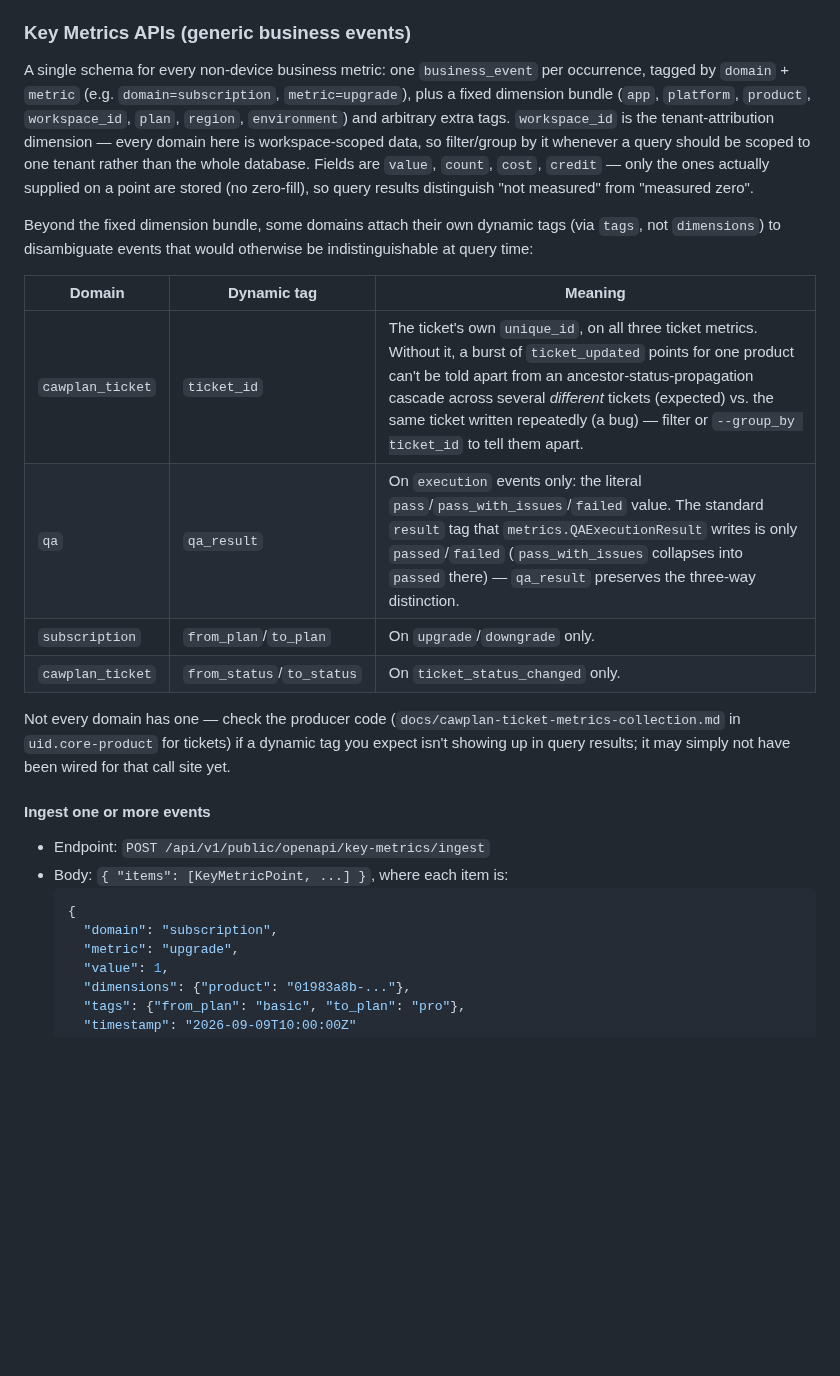
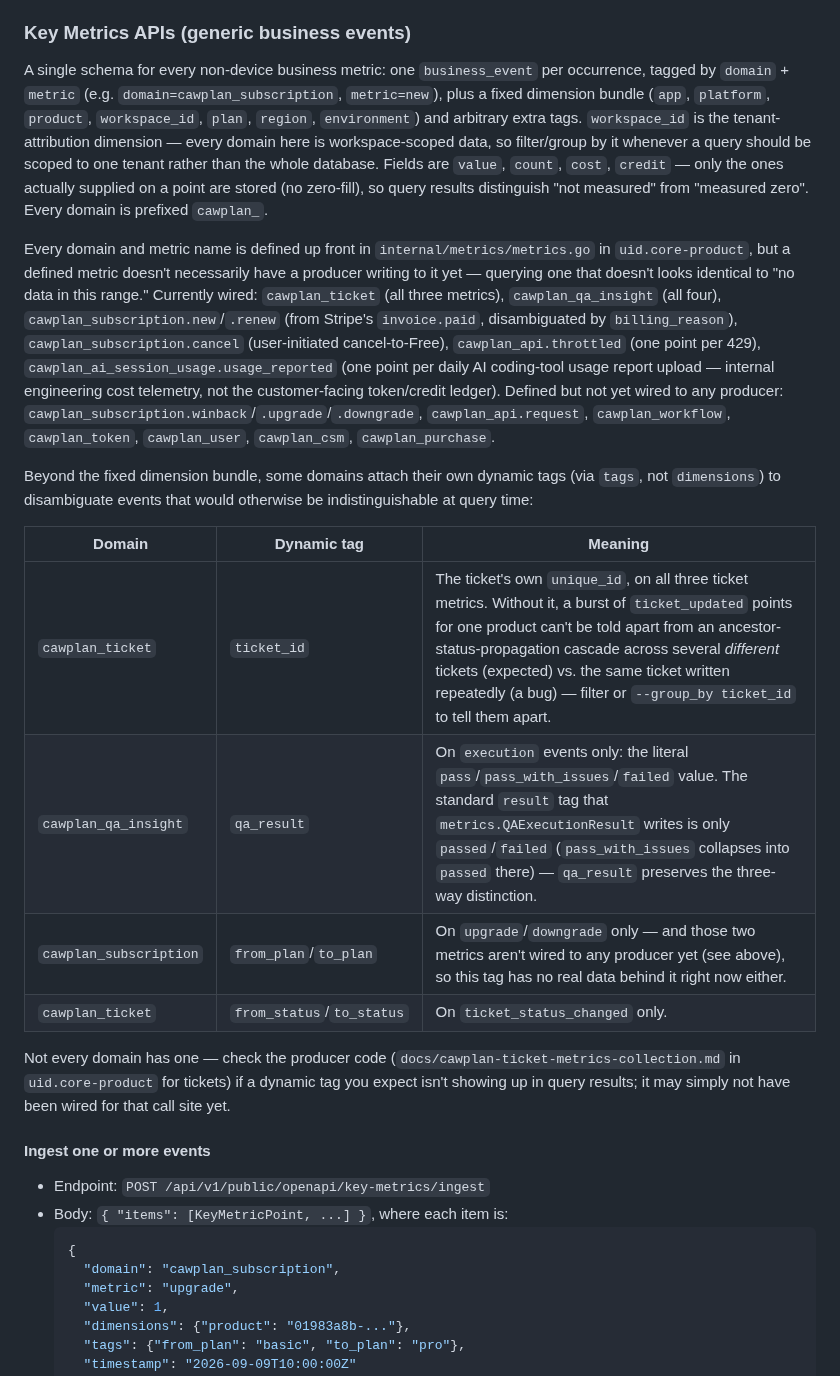
Before and after one commit to cawcut/skill-cawplan, a Markdown page: references/CAWPLAN_OPEN_API.md, the part around the change. Rendered like a GitHub page; blank space fills up the shorter version.

Commit message:
update metric domain

````diff
--- a/references/CAWPLAN_OPEN_API.md
+++ b/references/CAWPLAN_OPEN_API.md
@@ -275,15 +275,29 @@
 ### Key Metrics APIs (generic business events)
 
 A single schema for every non-device business metric: one `business_event`
-per occurrence, tagged by `domain` + `metric` (e.g. `domain=subscription`,
-`metric=upgrade`), plus a fixed dimension bundle (`app`, `platform`, `product`,
+per occurrence, tagged by `domain` + `metric` (e.g. `domain=cawplan_subscription`,
+`metric=new`), plus a fixed dimension bundle (`app`, `platform`, `product`,
 `workspace_id`, `plan`, `region`, `environment`) and arbitrary extra tags.
 `workspace_id` is the tenant-attribution dimension — every domain here is
 workspace-scoped data, so filter/group by it whenever a query should be
 scoped to one tenant rather than the whole database. Fields are `value`,
 `count`, `cost`, `credit` — only the ones actually supplied on a point are
 stored (no zero-fill), so query results distinguish "not measured" from
-"measured zero".
+"measured zero". Every domain is prefixed `cawplan_`.
+
+Every domain and metric name is defined up front in `internal/metrics/metrics.go`
+in `uid.core-product`, but a defined metric doesn't necessarily have a producer
+writing to it yet — querying one that doesn't looks identical to "no data in
+this range." Currently wired: `cawplan_ticket` (all three metrics),
+`cawplan_qa_insight` (all four), `cawplan_subscription.new`/`.renew` (from
+Stripe's `invoice.paid`, disambiguated by `billing_reason`), `cawplan_subscription.cancel`
+(user-initiated cancel-to-Free), `cawplan_api.throttled` (one point per 429),
+`cawplan_ai_session_usage.usage_reported` (one point per daily AI coding-tool
+usage report upload — internal engineering cost telemetry, not the
+customer-facing token/credit ledger). Defined but not yet wired to any
+producer: `cawplan_subscription.winback`/`.upgrade`/`.downgrade`,
+`cawplan_api.request`, `cawplan_workflow`, `cawplan_token`, `cawplan_user`,
+`cawplan_csm`, `cawplan_purchase`.
 
 Beyond the fixed dimension bundle, some domains attach their own dynamic tags
 (via `tags`, not `dimensions`) to disambiguate events that would otherwise be
@@ -292,8 +306,8 @@ indistinguishable at query time:
 | Domain | Dynamic tag | Meaning |
 |---|---|---|
 | `cawplan_ticket` | `ticket_id` | The ticket's own `unique_id`, on all three ticket metrics. Without it, a burst of `ticket_updated` points for one product can't be told apart from an ancestor-status-propagation cascade across several *different* tickets (expected) vs. the same ticket written repeatedly (a bug) — filter or `--group_by ticket_id` to tell them apart. |
-| `qa` | `qa_result` | On `execution` events only: the literal `pass`/`pass_with_issues`/`failed` value. The standard `result` tag that `metrics.QAExecutionResult` writes is only `passed`/`failed` (`pass_with_issues` collapses into `passed` there) — `qa_result` preserves the three-way distinction. |
-| `subscription` | `from_plan`/`to_plan` | On `upgrade`/`downgrade` only. |
+| `cawplan_qa_insight` | `qa_result` | On `execution` events only: the literal `pass`/`pass_with_issues`/`failed` value. The standard `result` tag that `metrics.QAExecutionResult` writes is only `passed`/`failed` (`pass_with_issues` collapses into `passed` there) — `qa_result` preserves the three-way distinction. |
+| `cawplan_subscription` | `from_plan`/`to_plan` | On `upgrade`/`downgrade` only — and those two metrics aren't wired to any producer yet (see above), so this tag has no real data behind it right now either. |
 | `cawplan_ticket` | `from_status`/`to_status` | On `ticket_status_changed` only. |
 
 Not every domain has one — check the producer code (`docs/cawplan-ticket-metrics-collection.md` in `uid.core-product` for tickets) if a dynamic tag you expect isn't showing up in query results; it may simply not have been wired for that call site yet.
@@ -303,7 +317,7 @@ Not every domain has one — check the producer code (`docs/cawplan-ticket-metri
 - Body: `{ "items": [KeyMetricPoint, ...] }`, where each item is:
   ```json
   {
-    "domain": "subscription",
+    "domain": "cawplan_subscription",
     "metric": "upgrade",
     "value": 1,
     "dimensions": {"product": "01983a8b-..."},
````
Also changed, not shown: skills/cawplan-metrics/SKILL.md (+23 -9 lines).
